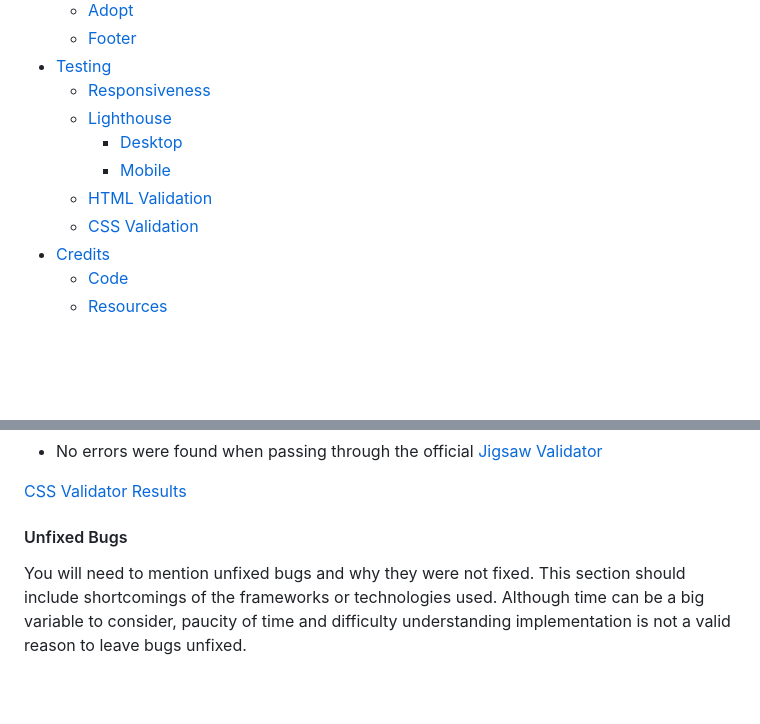
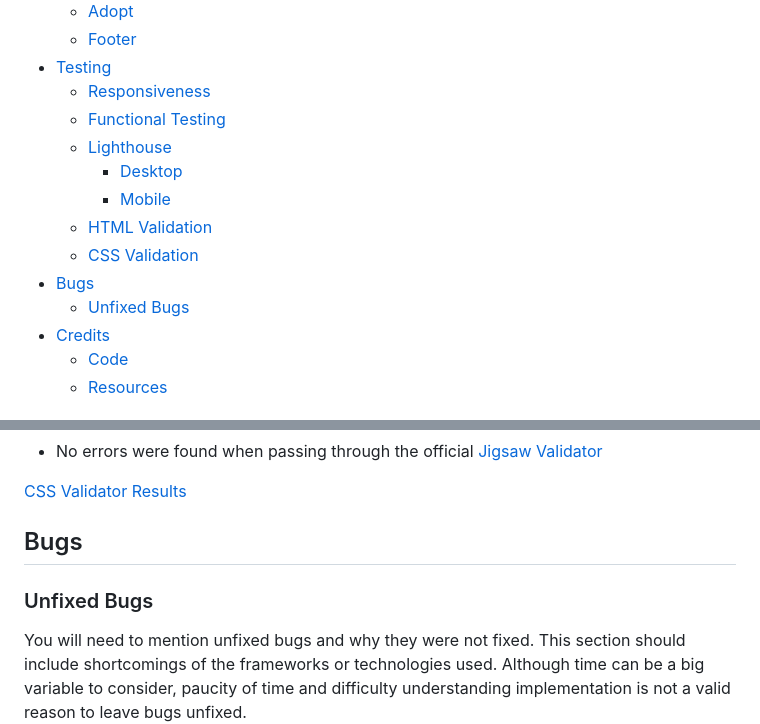
Before and after one commit to Tatianaruffo/bestfriend, a Markdown page: README.md, 2 parts joined by grey strips. GitHub-like rendering; blank space fills up the shorter version.

```diff
--- a/README.md
+++ b/README.md
@@ -33,11 +33,14 @@ The website has 3 pages, the main one helps the user to trust the shelter tellin
   - [Footer](#footer)
 - [Testing](#testing)
   - [Responsiveness](#responsiveness)
+  - [Functional Testing](#functionaltesting)
   - [Lighthouse](#lighthouse)
     - [Desktop](#desktop)
     - [Mobile](#mobile)
   - [HTML Validation](#html-validation)
   - [CSS Validation](#css-validation)
+- [Bugs](#bugs)
+  - [Unfixed Bugs](#unfixedbugs)
 - [Credits](#credits)
   - [Code](#code)
   - [Resources](#resources)
@@ -383,7 +417,8 @@ Behavior was as expected and my outlook application was opened ready to send an
 
 [CSS Validator Results](documentation/readme-images/CSSvalidator.JPG)
 
-#### Unfixed Bugs
+## Bugs
+### Unfixed Bugs
 You will need to mention unfixed bugs and why they were not fixed. This section should include shortcomings of the frameworks or technologies used. Although time can be a big variable to consider, paucity of time and difficulty understanding implementation is not a valid reason to leave bugs unfixed.
 
 ## Deployment
```
Also changed, not shown: other parts of README.md (+41 -5 lines).
